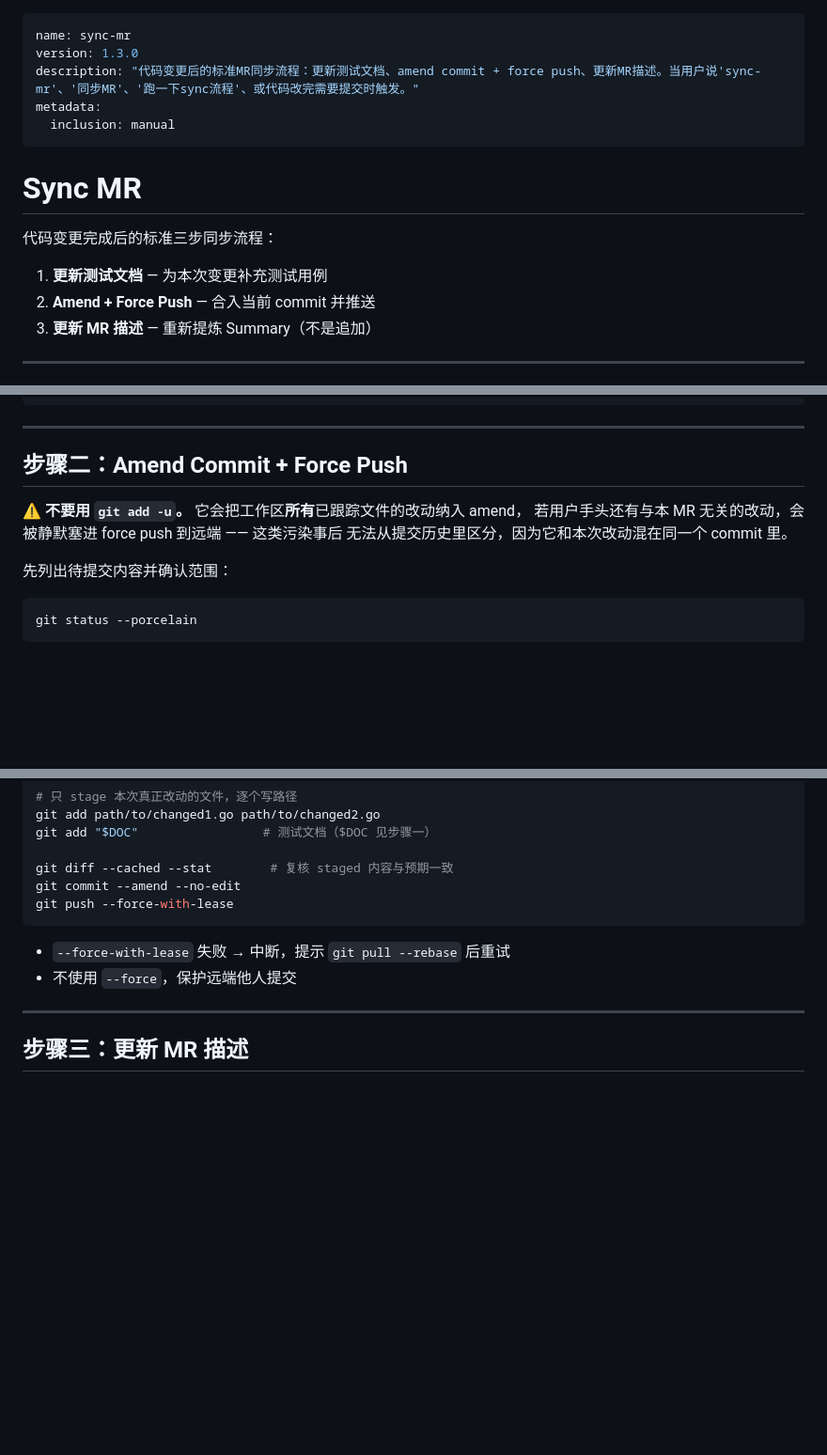
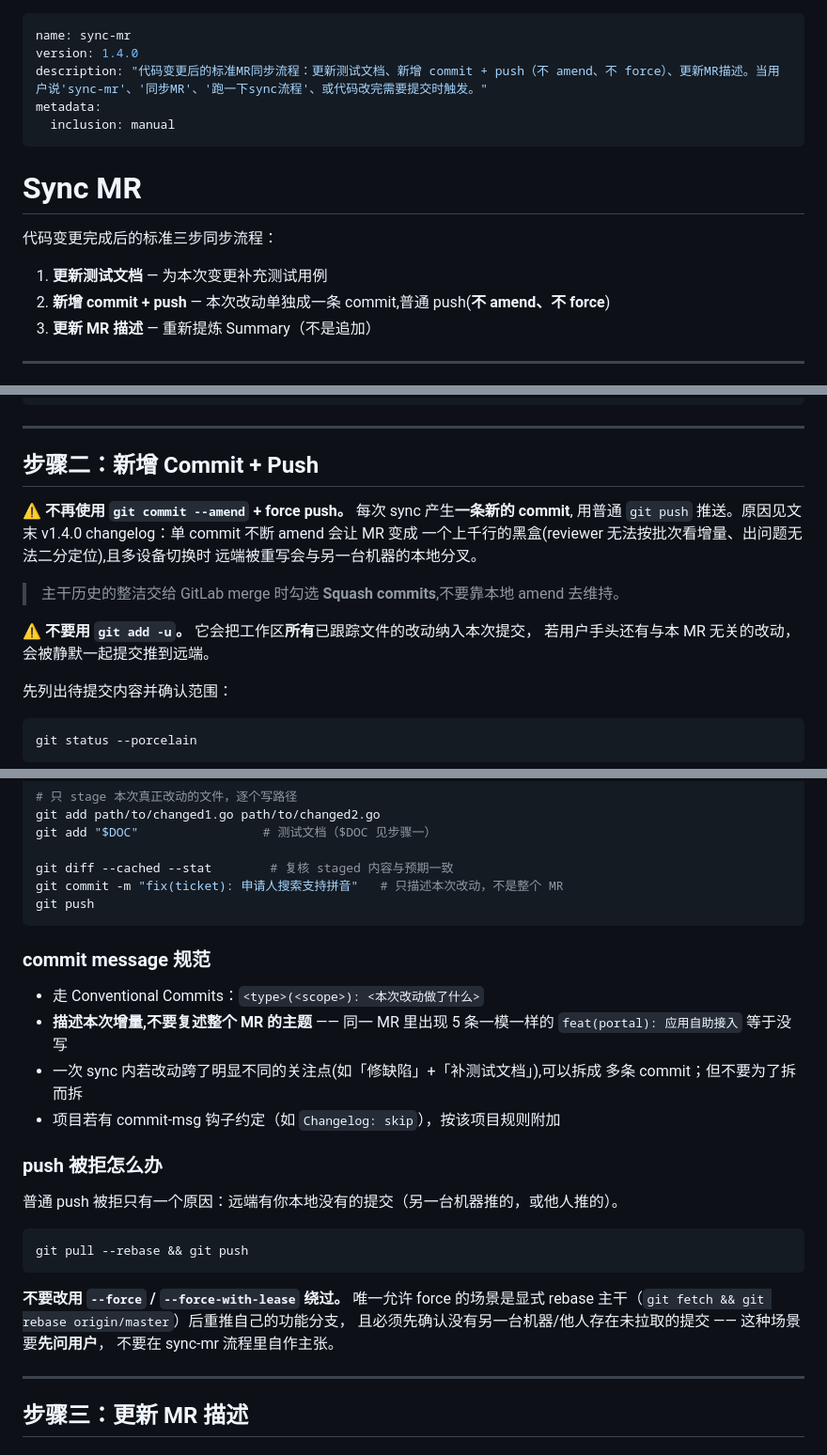
Before and after one commit to OuterCloud/zenkilan-skills, a Markdown page: skills/sync-mr/SKILL.md, 3 parts joined by grey strips. Shown at 94% size. Rendered like a GitHub page; blank space fills up the shorter version.

Commit message:
docs(sync-mr): v1.4.0 提交方式由 amend 改为增量 commit
每次 sync 都 amend 进同一条 commit，MR 最终是一个上千行的单 commit：
reviewer 无法按批次看增量、出问题无法二分定位、revert 只能整个撤；
force push 还会重写远端，多设备开发时与另一台机器的本地分叉
（实际踩过：A 机 amend 重推后，B 机变成 1 ahead 1 behind，
本地那条只能 reset --hard 丢弃）。

改动：
- 步骤二「Amend + Force Push」→「新增 Commit + Push」，普通 git push
- 新增 commit message 规范：描述本次增量而非 MR 主题
- push 被拒走 git pull --rebase；force 仅限显式 rebase 主干且须先问用户
- 主干历史整洁改由 GitLab merge 时勾选 Squash commits 保证
- 边界场景表与 changelog 同步更新，README 条目描述同步

Co-Authored-By: Claude Opus 5 (1M context) <noreply@anthropic.com>

````diff
--- a/skills/sync-mr/SKILL.md
+++ b/skills/sync-mr/SKILL.md
@@ -1,7 +1,7 @@
 ---
 name: sync-mr
-version: 1.3.0
-description: "代码变更后的标准MR同步流程：更新测试文档、amend commit + force push、更新MR描述。当用户说'sync-mr'、'同步MR'、'跑一下sync流程'、或代码改完需要提交时触发。"
+version: 1.4.0
+description: "代码变更后的标准MR同步流程：更新测试文档、新增 commit + push（不 amend、不 force）、更新MR描述。当用户说'sync-mr'、'同步MR'、'跑一下sync流程'、或代码改完需要提交时触发。"
 metadata:
   inclusion: manual
 ---
@@ -11,7 +11,7 @@ metadata:
 代码变更完成后的标准三步同步流程：
 
 1. **更新测试文档** — 为本次变更补充测试用例
-2. **Amend + Force Push** — 合入当前 commit 并推送
+2. **新增 commit + push** — 本次改动单独成一条 commit,普通 push(**不 amend、不 force**)
 3. **更新 MR 描述** — 重新提炼 Summary（不是追加）
 
 ---
@@ -133,11 +133,17 @@ echo "下一章节号: $NEXT"
 
 ---
 
-## 步骤二：Amend Commit + Force Push
+## 步骤二：新增 Commit + Push
 
-⚠️ **不要用 `git add -u`。** 它会把工作区**所有**已跟踪文件的改动纳入 amend，
-若用户手头还有与本 MR 无关的改动，会被静默塞进 force push 到远端 —— 这类污染事后
-无法从提交历史里区分，因为它和本次改动混在同一个 commit 里。
+⚠️ **不再使用 `git commit --amend` + force push。** 每次 sync 产生**一条新的 commit**,
+用普通 `git push` 推送。原因见文末 v1.4.0 changelog：单 commit 不断 amend 会让 MR 变成
+一个上千行的黑盒(reviewer 无法按批次看增量、出问题无法二分定位),且多设备切换时
+远端被重写会与另一台机器的本地分叉。
+
+> 主干历史的整洁交给 GitLab merge 时勾选 **Squash commits**,不要靠本地 amend 去维持。
+
+⚠️ **不要用 `git add -u`。** 它会把工作区**所有**已跟踪文件的改动纳入本次提交，
+若用户手头还有与本 MR 无关的改动，会被静默一起提交推到远端。
 
 先列出待提交内容并确认范围：
 
@@ -159,12 +165,31 @@ git add path/to/changed1.go path/to/changed2.go
 git add "$DOC"                 # 测试文档（$DOC 见步骤一）
 
 git diff --cached --stat        # 复核 staged 内容与预期一致
-git commit --amend --no-edit
-git push --force-with-lease
+git commit -m "fix(ticket): 申请人搜索支持拼音"   # 只描述本次改动，不是整个 MR
+git push
 ```
 
-- `--force-with-lease` 失败 → 中断，提示 `git pull --rebase` 后重试
-- 不使用 `--force`，保护远端他人提交
+### commit message 规范
+
+- 走 Conventional Commits：`<type>(<scope>): <本次改动做了什么>`
+- **描述本次增量,不要复述整个 MR 的主题** —— 同一 MR 里出现 5 条一模一样的
+  `feat(portal): 应用自助接入` 等于没写
+- 一次 sync 内若改动跨了明显不同的关注点(如「修缺陷」+「补测试文档」),可以拆成
+  多条 commit；但不要为了拆而拆
+- 项目若有 commit-msg 钩子约定（如 `Changelog: skip`），按该项目规则附加
+
+### push 被拒怎么办
+
+普通 push 被拒只有一个原因：远端有你本地没有的提交（另一台机器推的，或他人推的）。
+
+```bash
+git pull --rebase && git push
+```
+
+**不要改用 `--force` / `--force-with-lease` 绕过。** 唯一允许 force 的场景是显式
+rebase 主干（`git fetch && git rebase origin/master`）后重推自己的功能分支，
+且必须先确认没有另一台机器/他人存在未拉取的提交 —— 这种场景要**先问用户**，
+不要在 sync-mr 流程里自作主张。
 
 ---
 
````
Also changed, not shown: other parts of skills/sync-mr/SKILL.md (+3 -1 lines), README.md (+1 -1 lines).
